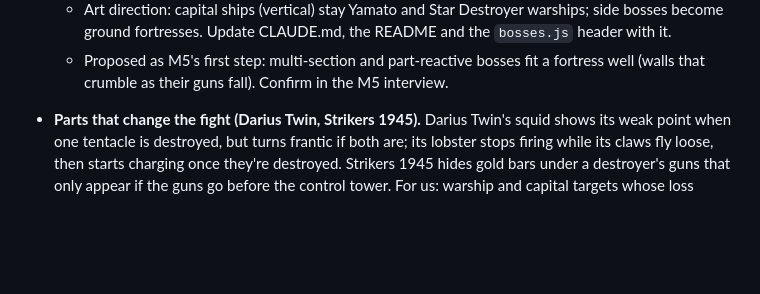
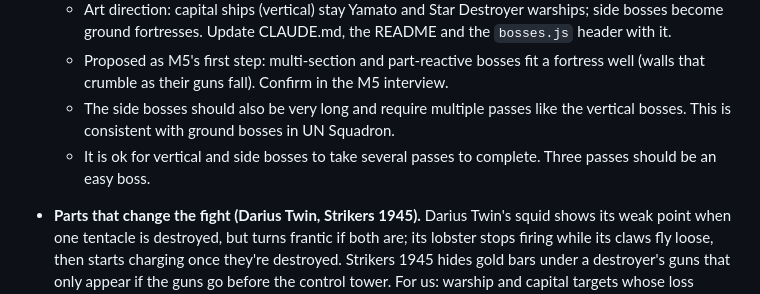
Before and after one commit to djkrush/chimera-wing, a Markdown page: FUTURE.md, the part around the change. Rendered like a GitHub page; blank space fills up the shorter version.

Commit message:
Add instructions for side bosses to long and require multiple passes.

```diff
--- a/FUTURE.md
+++ b/FUTURE.md
@@ -566,6 +566,10 @@ Candidates only: each needs an interview before it is planned (see the M5 spec).
     ground fortresses. Update CLAUDE.md, the README and the `bosses.js` header with it.
   - Proposed as M5's first step: multi-section and part-reactive bosses fit a fortress well (walls that
     crumble as their guns fall). Confirm in the M5 interview.
+  - The side bosses should also be very long and require multiple passes like the vertical bosses. This
+    is consistent with ground bosses in UN Squadron.
+  - It is ok for vertical and side bosses to take several passes to complete. Three passes should be an
+    easy boss.
 
 - **Parts that change the fight (Darius Twin, Strikers 1945).** Darius Twin's squid shows its weak point
   when one tentacle is destroyed, but turns frantic if both are; its lobster stops firing while its claws
```
